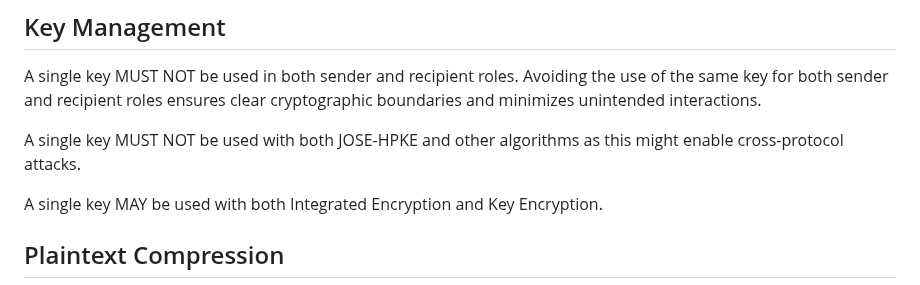
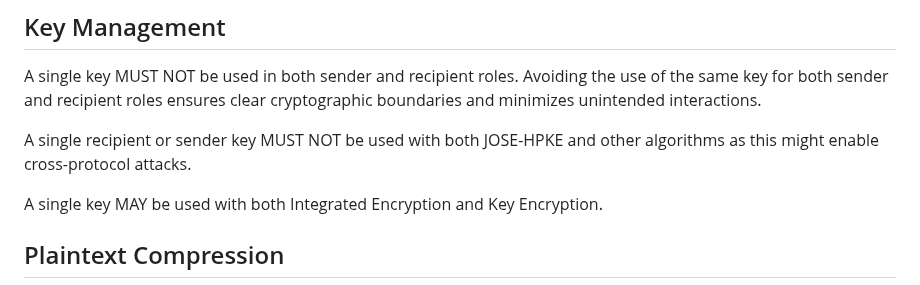
Before and after one commit to ietf-wg-jose/draft-ietf-jose-hpke-encrypt, a Markdown page: draft-ietf-jose-hpke-encrypt.md, the part around the change. Drawn GitHub-style.

Commit message:
Update draft-ietf-jose-hpke-encrypt.md
Co-authored-by: Orie Steele <orie@or13.io>

```diff
--- a/draft-ietf-jose-hpke-encrypt.md
+++ b/draft-ietf-jose-hpke-encrypt.md
@@ -361,7 +361,7 @@ Authenticated HPKE modes MUST NOT be used for Key Encryption, as they do not aut
 
 A single key MUST NOT be used in both sender and recipient roles. Avoiding the use of the same key for both sender and recipient roles ensures clear cryptographic boundaries and minimizes unintended interactions.
 
-A single key MUST NOT be used with both JOSE-HPKE and other algorithms as this might enable cross-protocol attacks.
+A single recipient or sender key MUST NOT be used with both JOSE-HPKE and other algorithms as this might enable cross-protocol attacks.
 
 A single key MAY be used with both Integrated Encryption and Key Encryption.
 
```
